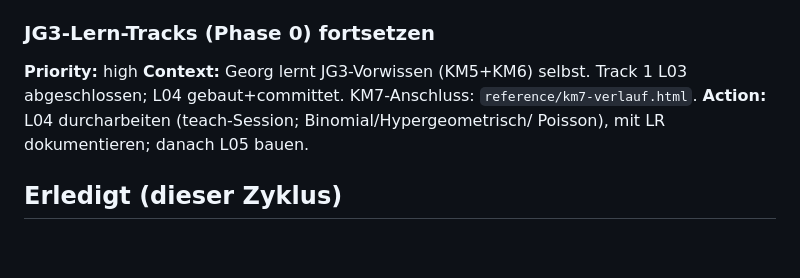
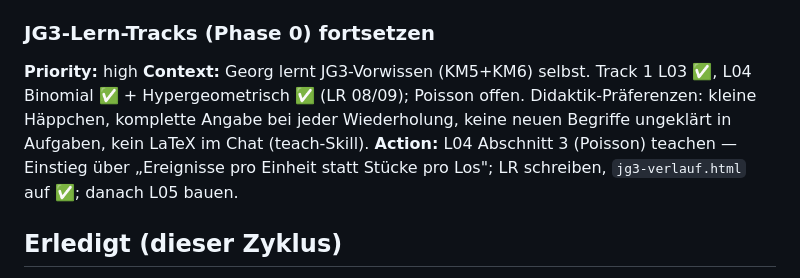
Before and after one commit to georgernstgraf/GRG-PMM, a Markdown page: docs/ai/HANDOFF.md, the part around the change. GitHub-like rendering; blank space fills up the shorter version.

```diff
--- a/docs/ai/HANDOFF.md
+++ b/docs/ai/HANDOFF.md
@@ -36,10 +36,14 @@ KM6-Lücken Bonus-UE aktivieren.
 
 ### JG3-Lern-Tracks (Phase 0) fortsetzen
 **Priority:** high
-**Context:** Georg lernt JG3-Vorwissen (KM5+KM6) selbst. Track 1 L03
-abgeschlossen; L04 gebaut+committet. KM7-Anschluss: `reference/km7-verlauf.html`.
-**Action:** L04 durcharbeiten (teach-Session; Binomial/Hypergeometrisch/
-Poisson), mit LR dokumentieren; danach L05 bauen.
+**Context:** Georg lernt JG3-Vorwissen (KM5+KM6) selbst. Track 1 L03 ✅,
+L04 Binomial ✅ + Hypergeometrisch ✅ (LR 08/09); Poisson offen.
+Didaktik-Präferenzen: kleine Häppchen, komplette Angabe bei jeder
+Wiederholung, keine neuen Begriffe ungeklärt in Aufgaben, kein LaTeX im
+Chat (teach-Skill).
+**Action:** L04 Abschnitt 3 (Poisson) teachen — Einstieg über „Ereignisse
+pro Einheit statt Stücke pro Los"; LR schreiben, `jg3-verlauf.html`
+auf ✅; danach L05 bauen.
 
 ## Erledigt (dieser Zyklus)
 - **opencode-helpers #92:** lehrplan-Skill auf Fach-/Zweig-Ebene umgebaut —
```
Also changed, not shown: docs/ai/DECISIONS.md (+16 -0 lines), docs/ai/STATE.md (+7 -5 lines).
